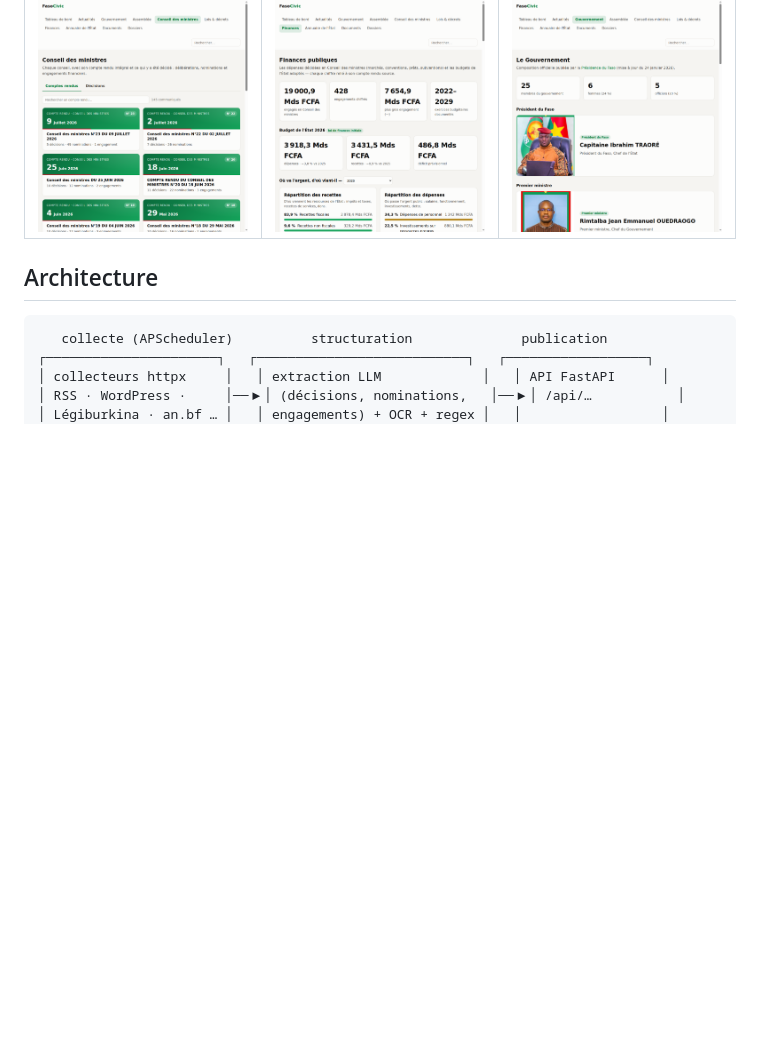
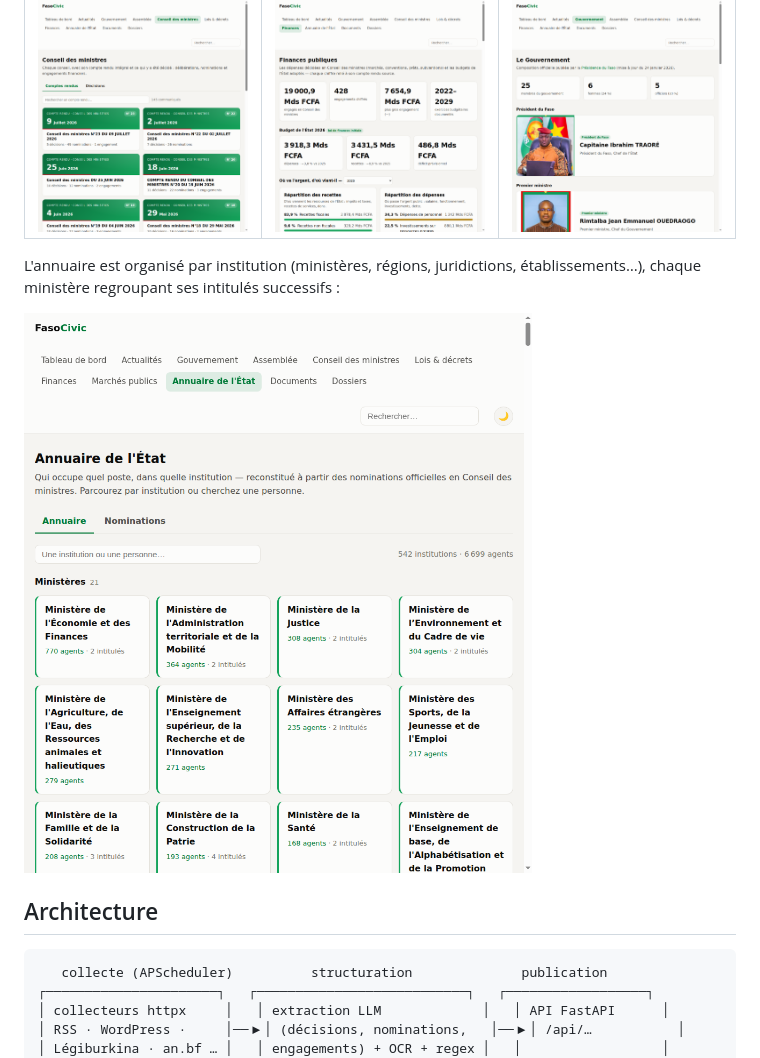
Before and after one commit to mazou1/faso-civic, a Markdown page: README.md, the part around the change. Drawn GitHub-style; pictures changed too: docs/captures/annuaire.png (added); blank space fills up the shorter version.

Commit message:
README : capture de l'annuaire par institution
Ajoute docs/captures/annuaire.png (index par institution, thème clair) et
l'illustre dans le README sous la galerie existante.

Co-Authored-By: Claude Opus 4.8 (1M context) <noreply@anthropic.com>
Claude-Session: https://claude.ai/code/session_01Wr6ArzSvyd2sXe4eQPkA5Y

```diff
--- a/README.md
+++ b/README.md
@@ -48,6 +48,11 @@ Inspirée de [vie-publique.sn](https://www.vie-publique.sn) (Code for Senegal).
     <td><img src="docs/captures/gouvernement.png" alt="Gouvernement"></td>
   </tr>
 </table>
+
+L'annuaire est organisé par institution (ministères, régions, juridictions,
+établissements…), chaque ministère regroupant ses intitulés successifs :
+
+![Annuaire de l'État par institution](docs/captures/annuaire.png)
 
 ## Architecture
 
```
